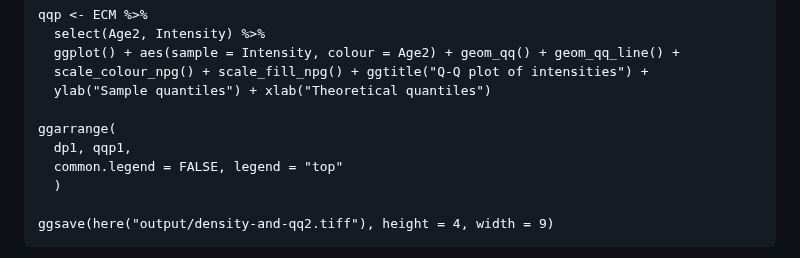
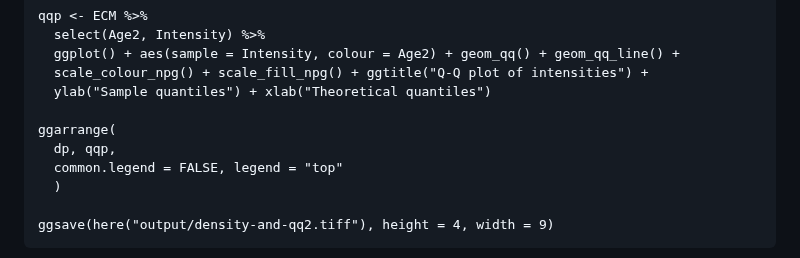
Before and after one commit to doramarcec/qIHC-analysis, a Markdown page: README.md, the part around the change. Rendered like a GitHub page.

```diff
--- a/README.md
+++ b/README.md
@@ -97,7 +97,7 @@ qqp <- ECM %>%
   ylab("Sample quantiles") + xlab("Theoretical quantiles")
 
 ggarrange(
-  dp1, qqp1,
+  dp, qqp,
   common.legend = FALSE, legend = "top"
   )
 
```
